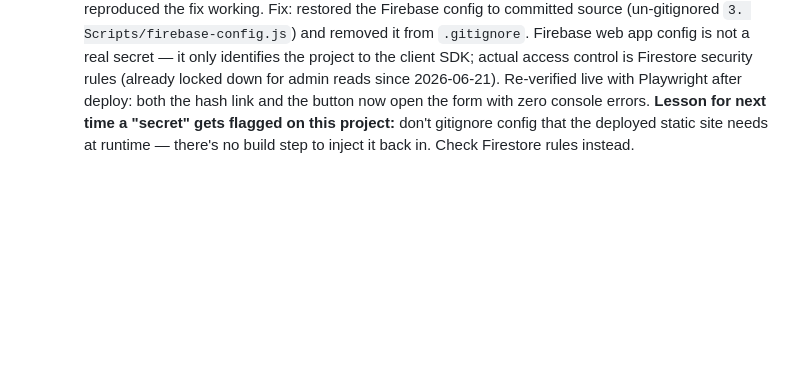
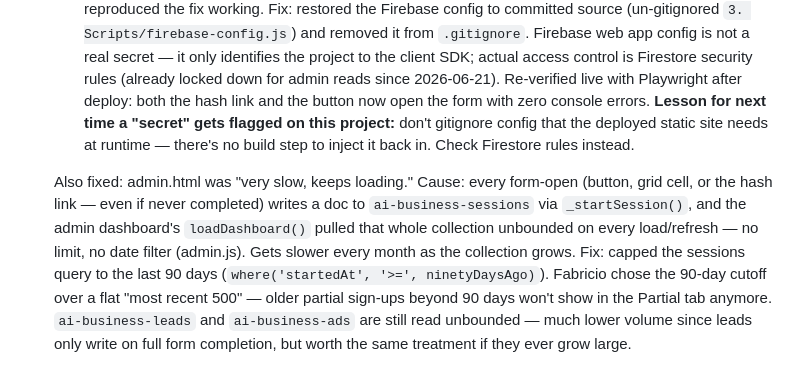
Before and after one commit to fab14rocha-dev/project100, a Markdown page: memory.md, the part around the change. Drawn GitHub-style; blank space fills up the shorter version.

Commit message:
Log session: admin dashboard slow-load fix
Co-Authored-By: Claude Sonnet 5 <noreply@anthropic.com>

```diff
--- a/memory.md
+++ b/memory.md
@@ -30,3 +30,5 @@ Landing page for Fabricio's personal challenge: help 100 people solve real probl
   2. Much bigger: the whole form had been broken since 2026-07-03 (not just the hash link — the "Join the 100" button too). The July 3rd fix for the GitHub secret-scan alert moved `firebaseConfig` into a gitignored file, but this is a static GitHub Pages site with no build step, so that file was never deployed. `firebase.initializeApp(firebaseConfig)` threw on every page load, which made `_startSession()` throw, which aborted `_openForm()` before it ever set `open: true`. Confirmed with a headless-browser test against the live site (Playwright) — reproduced the exact console errors, then reproduced the fix working.
   Fix: restored the Firebase config to committed source (un-gitignored `3. Scripts/firebase-config.js`) and removed it from `.gitignore`. Firebase web app config is not a real secret — it only identifies the project to the client SDK; actual access control is Firestore security rules (already locked down for admin reads since 2026-06-21). Re-verified live with Playwright after deploy: both the hash link and the button now open the form with zero console errors.
   **Lesson for next time a "secret" gets flagged on this project:** don't gitignore config that the deployed static site needs at runtime — there's no build step to inject it back in. Check Firestore rules instead.
+
+  Also fixed: admin.html was "very slow, keeps loading." Cause: every form-open (button, grid cell, or the hash link — even if never completed) writes a doc to `ai-business-sessions` via `_startSession()`, and the admin dashboard's `loadDashboard()` pulled that whole collection unbounded on every load/refresh — no limit, no date filter (admin.js). Gets slower every month as the collection grows. Fix: capped the sessions query to the last 90 days (`where('startedAt', '>=', ninetyDaysAgo)`). Fabricio chose the 90-day cutoff over a flat "most recent 500" — older partial sign-ups beyond 90 days won't show in the Partial tab anymore. `ai-business-leads` and `ai-business-ads` are still read unbounded — much lower volume since leads only write on full form completion, but worth the same treatment if they ever grow large.
```
